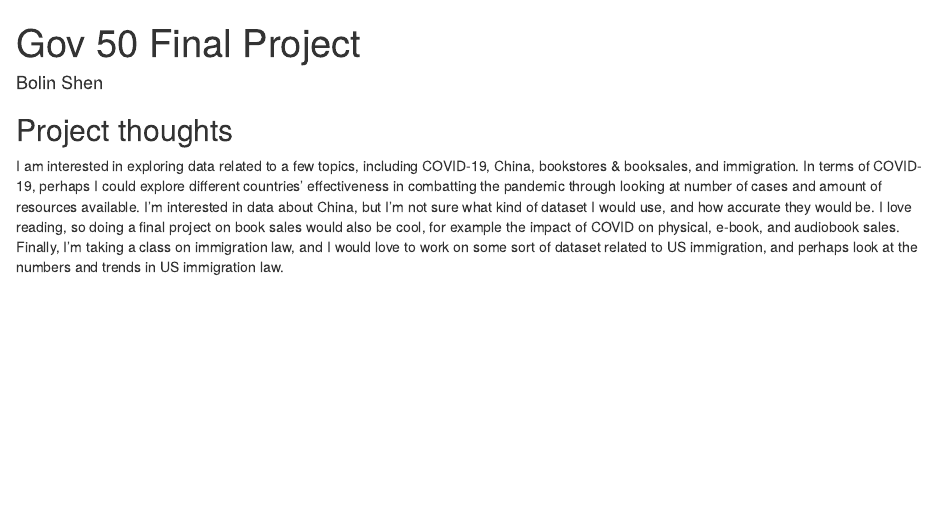
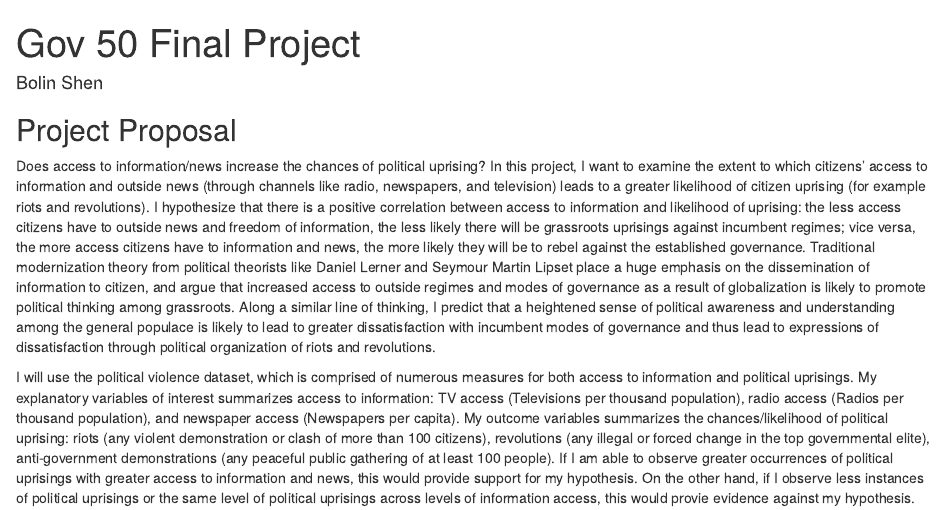
Before and after one commit to bolinshen513/gov50-final-project, an R Markdown document (index.Rmd): the page in a window 1100 px wide, from its top. Rendered offline with R 4.5, knitr and Pandoc, with nearby package versions; drawn as R Markdown's standard HTML page in place of the format the file asks for.

Commit message:
project proposal

```diff
--- a/index.Rmd
+++ b/index.Rmd
@@ -9,6 +9,8 @@ output:
 
 
 
-## Project thoughts
+## Project Proposal
 
-I am interested in exploring data related to a few topics, including COVID-19, China, bookstores & booksales, and immigration. In terms of COVID-19, perhaps I could explore different countries' effectiveness in combatting the pandemic through looking at number of cases and amount of resources available. I'm interested in data about China, but I'm not sure what kind of dataset I would use, and how accurate they would be. I love reading, so doing a final project on book sales would also be cool, for example the impact of COVID on physical, e-book, and audiobook sales. Finally, I'm taking a class on immigration law, and I would love to work on some sort of dataset related to US immigration, and perhaps look at the numbers and trends in US immigration law.
+Does access to information/news increase the chances of political uprising? In this project, I want to examine the extent to which citizens' access to information and outside news (through channels like radio, newspapers, and television) leads to a greater likelihood of citizen uprising (for example riots and revolutions). I hypothesize that there is a positive correlation between access to information and likelihood of uprising: the less access citizens have to outside news and freedom of information, the less likely there will be grassroots uprisings against incumbent regimes; vice versa, the more access citizens have to information and news, the more likely they will be to rebel against the established governance. Traditional modernization theory from political theorists like Daniel Lerner and Seymour Martin Lipset place a huge emphasis on the dissemination of information to citizen, and argue that increased access to outside regimes and modes of governance as a result of globalization is likely to promote political thinking among grassroots. Along a similar line of thinking, I predict that a heightened sense of political awareness and understanding among the general populace is likely to lead to greater dissatisfaction with incumbent modes of governance and thus lead to expressions of dissatisfaction through political organization of riots and revolutions.
+
+I will use the political violence dataset, which is comprised of numerous measures for both access to information and political uprisings. My explanatory variables of interest summarizes access to information: TV access (Televisions per thousand population), radio access (Radios per thousand population), and newspaper access (Newspapers per capita). My outcome variables summarizes the chances/likelihood of political uprising: riots (any violent demonstration or clash of more than 100 citizens), revolutions (any illegal or forced change in the top governmental elite), anti-government demonstrations (any peaceful public gathering of at least 100 people). If I am able to observe greater occurrences of political uprisings with greater access to information and news, this would provide support for my hypothesis. On the other hand, if I observe less instances of political uprisings or the same level of political uprisings across levels of information access, this would provie evidence against my hypothesis.
```
